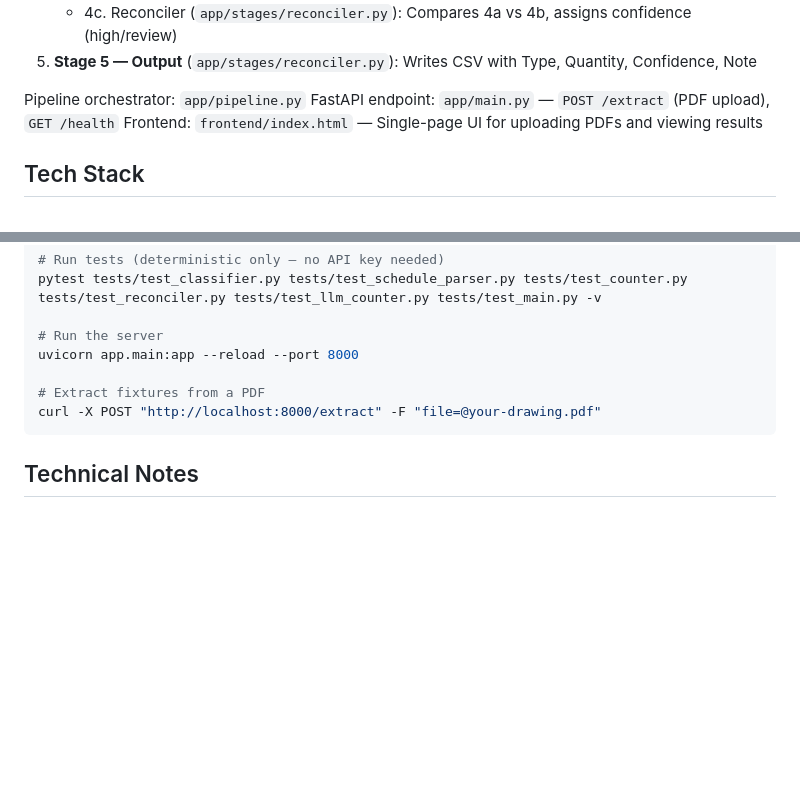
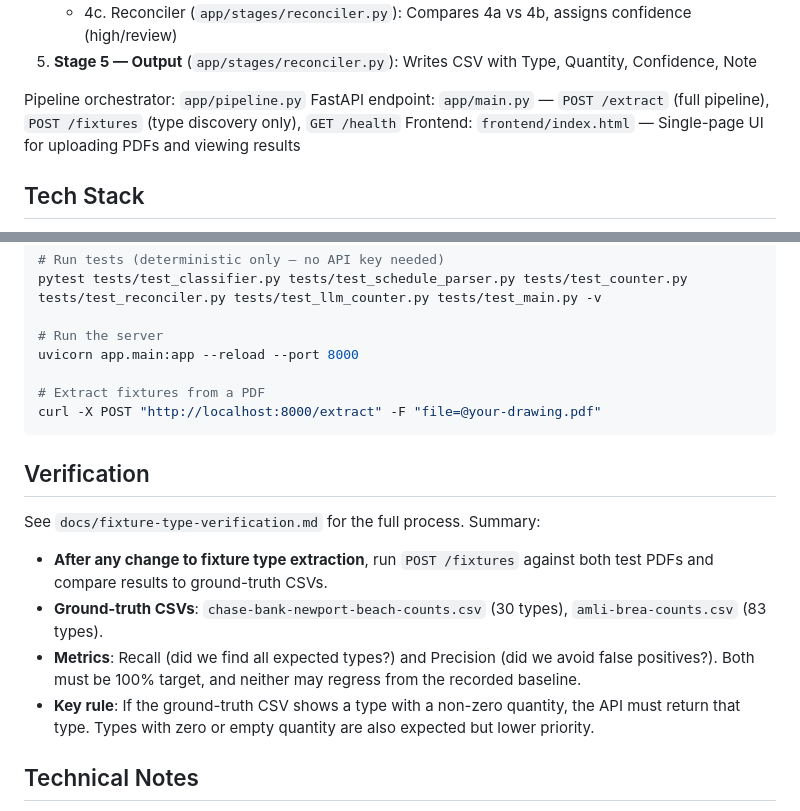
Before and after one commit to magic-kiri/lighting, a Markdown page: CLAUDE.md, 2 parts joined by grey strips. Drawn GitHub-style; blank space fills up the shorter version.

Commit message:
add verification method

````diff
--- a/CLAUDE.md
+++ b/CLAUDE.md
@@ -27,7 +27,7 @@ Automate the "lighting fixture takeoff" process for Commercial Lighting Industri
 5. **Stage 5 — Output** (`app/stages/reconciler.py`): Writes CSV with Type, Quantity, Confidence, Note
 
 Pipeline orchestrator: `app/pipeline.py`
-FastAPI endpoint: `app/main.py` — `POST /extract` (PDF upload), `GET /health`
+FastAPI endpoint: `app/main.py` — `POST /extract` (full pipeline), `POST /fixtures` (type discovery only), `GET /health`
 Frontend: `frontend/index.html` — Single-page UI for uploading PDFs and viewing results
 
 ## Tech Stack
@@ -116,6 +116,15 @@ uvicorn app.main:app --reload --port 8000
 curl -X POST "http://localhost:8000/extract" -F "file=@your-drawing.pdf"
 ```
 
+## Verification
+
+See `docs/fixture-type-verification.md` for the full process. Summary:
+
+- **After any change to fixture type extraction**, run `POST /fixtures` against both test PDFs and compare results to ground-truth CSVs.
+- **Ground-truth CSVs**: `chase-bank-newport-beach-counts.csv` (30 types), `amli-brea-counts.csv` (83 types).
+- **Metrics**: Recall (did we find all expected types?) and Precision (did we avoid false positives?). Both must be 100% target, and neither may regress from the recorded baseline.
+- **Key rule**: If the ground-truth CSV shows a type with a non-zero quantity, the API must return that type. Types with zero or empty quantity are also expected but lower priority.
+
 ## Technical Notes
 - Only Bluebeam-exported PDFs are supported in v1 (direct AutoCAD exports have SHX vector strokes, not extractable text)
 - pdfplumber finds ~2.5x more fixture labels than PyMuPDF due to better CID/Identity-H handling
````
Also changed, not shown: docs/fixture-type-verification.md (added, +159 -0 lines).
